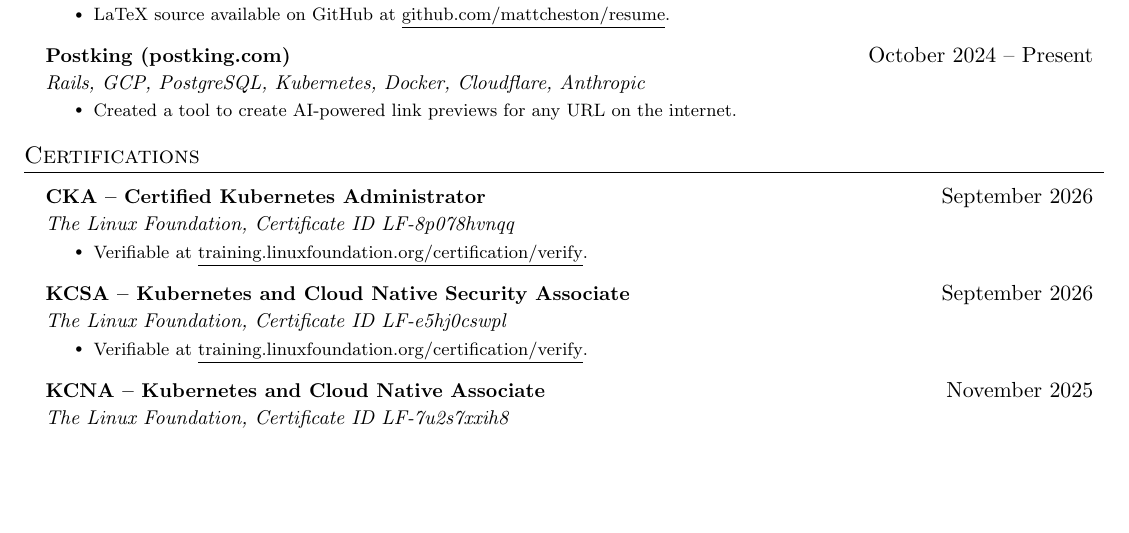
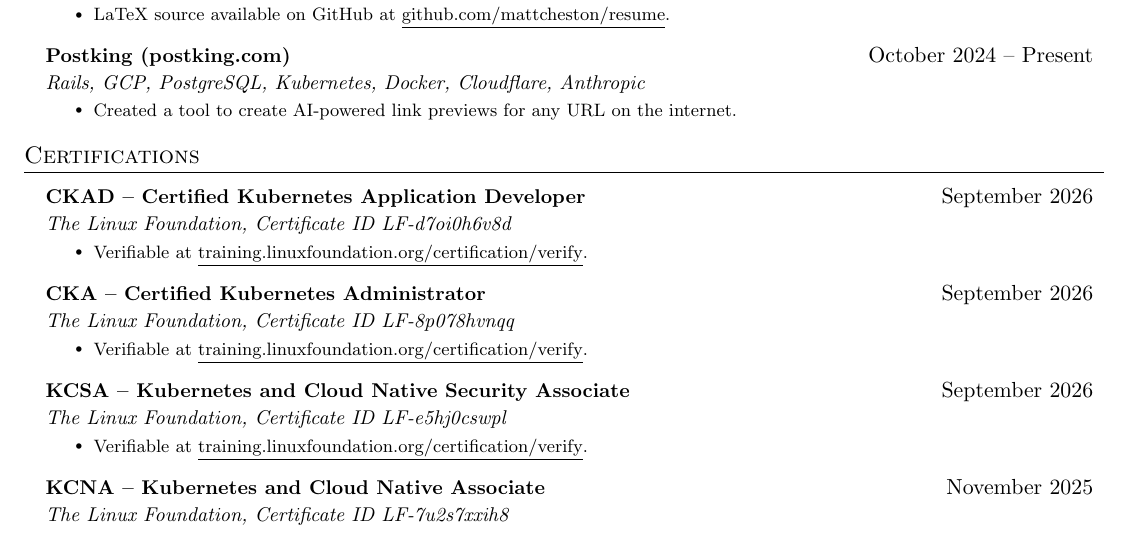
Before and after one commit to mattcheston/resume, a LaTeX document (main.tex): part of page 2 of 2, cut so that both start at the same text, the shorter picture padded with empty space. Compiled offline with pdfLaTeX.

Commit message:
add CKAD certification
Co-Authored-By: Claude Fable 5 <noreply@anthropic.com>

```diff
--- a/main.tex
+++ b/main.tex
@@ -252,6 +252,11 @@
 \section{Certifications}
     \resumeSubHeadingListStart
       \resumeProjectHeading
+          {\textbf{CKAD -- Certified Kubernetes Application Developer}}{\emph{The Linux Foundation, Certificate ID LF-d7oi0h6v8d}}{September 2026}
+          \resumeItemListStart
+            \resumeItem{Verifiable at \href{https://training.linuxfoundation.org/certification/verify}{\underline{training.linuxfoundation.org/certification/verify}}.}
+          \resumeItemListEnd
+      \resumeProjectHeading
           {\textbf{CKA -- Certified Kubernetes Administrator}}{\emph{The Linux Foundation, Certificate ID LF-8p078hvnqq}}{September 2026}
           \resumeItemListStart
             \resumeItem{Verifiable at \href{https://training.linuxfoundation.org/certification/verify}{\underline{training.linuxfoundation.org/certification/verify}}.}
```
Also changed, not shown: main.pdf.
